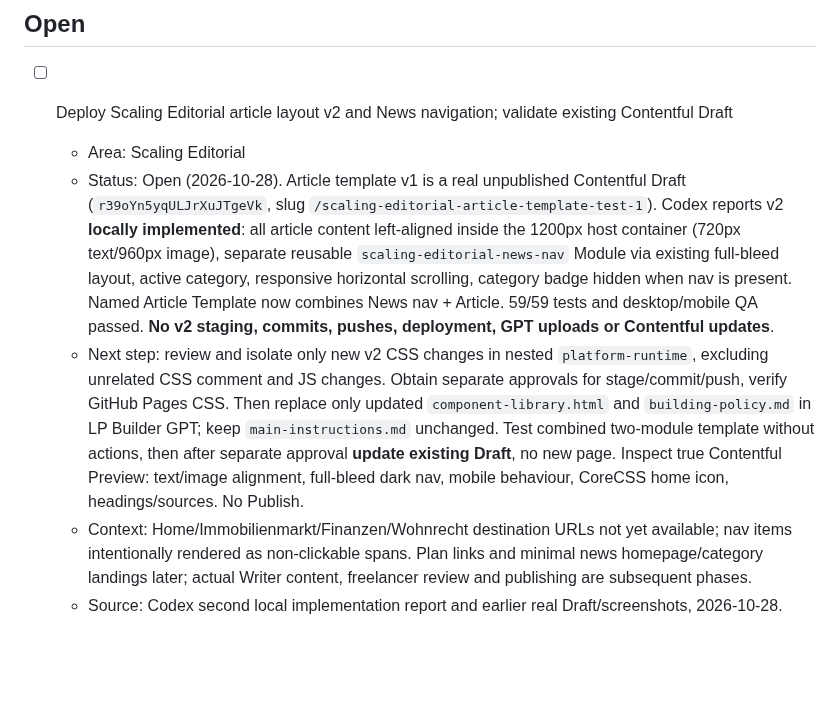
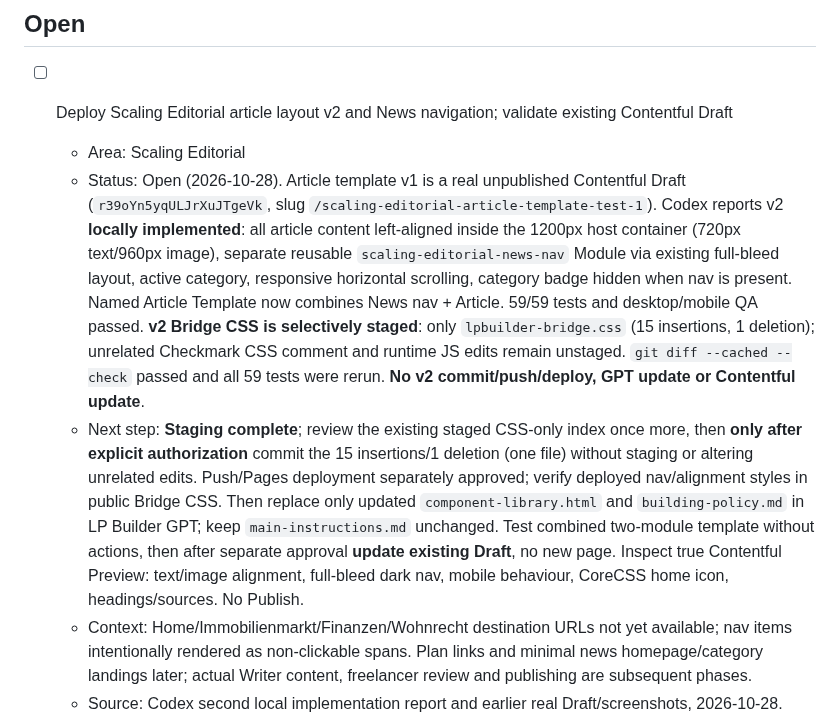
Before and after one commit to scout24-creative-ops/creative-ops, a Markdown page: tasks.md, the part around the change. Rendered like a GitHub page; blank space fills up the shorter version.

Commit message:
Track isolated v2 news navigation CSS staging and commit boundary

```diff
--- a/tasks.md
+++ b/tasks.md
@@ -4,8 +4,8 @@
 
 - [ ] Deploy Scaling Editorial article layout v2 and News navigation; validate existing Contentful Draft
   - Area: Scaling Editorial
-  - Status: Open (2026-10-28). Article template v1 is a real unpublished Contentful Draft (`r39oYn5yqULJrXuJTgeVk`, slug `/scaling-editorial-article-template-test-1`). Codex reports v2 **locally implemented**: all article content left-aligned inside the 1200px host container (720px text/960px image), separate reusable `scaling-editorial-news-nav` Module via existing full-bleed layout, active category, responsive horizontal scrolling, category badge hidden when nav is present. Named Article Template now combines News nav + Article. 59/59 tests and desktop/mobile QA passed. **No v2 staging, commits, pushes, deployment, GPT uploads or Contentful updates**.
-  - Next step: review and isolate only new v2 CSS changes in nested `platform-runtime`, excluding unrelated CSS comment and JS changes. Obtain separate approvals for stage/commit/push, verify GitHub Pages CSS. Then replace only updated `component-library.html` and `building-policy.md` in LP Builder GPT; keep `main-instructions.md` unchanged. Test combined two-module template without actions, then after separate approval **update existing Draft**, no new page. Inspect true Contentful Preview: text/image alignment, full-bleed dark nav, mobile behaviour, CoreCSS home icon, headings/sources. No Publish.
+  - Status: Open (2026-10-28). Article template v1 is a real unpublished Contentful Draft (`r39oYn5yqULJrXuJTgeVk`, slug `/scaling-editorial-article-template-test-1`). Codex reports v2 **locally implemented**: all article content left-aligned inside the 1200px host container (720px text/960px image), separate reusable `scaling-editorial-news-nav` Module via existing full-bleed layout, active category, responsive horizontal scrolling, category badge hidden when nav is present. Named Article Template now combines News nav + Article. 59/59 tests and desktop/mobile QA passed. **v2 Bridge CSS is selectively staged**: only `lpbuilder-bridge.css` (15 insertions, 1 deletion); unrelated Checkmark CSS comment and runtime JS edits remain unstaged. `git diff --cached --check` passed and all 59 tests were rerun. **No v2 commit/push/deploy, GPT update or Contentful update**.
+  - Next step: **Staging complete**; review the existing staged CSS-only index once more, then **only after explicit authorization** commit the 15 insertions/1 deletion (one file) without staging or altering unrelated edits. Push/Pages deployment separately approved; verify deployed nav/alignment styles in public Bridge CSS. Then replace only updated `component-library.html` and `building-policy.md` in LP Builder GPT; keep `main-instructions.md` unchanged. Test combined two-module template without actions, then after separate approval **update existing Draft**, no new page. Inspect true Contentful Preview: text/image alignment, full-bleed dark nav, mobile behaviour, CoreCSS home icon, headings/sources. No Publish.
   - Context: Home/Immobilienmarkt/Finanzen/Wohnrecht destination URLs not yet available; nav items intentionally rendered as non-clickable spans. Plan links and minimal news homepage/category landings later; actual Writer content, freelancer review and publishing are subsequent phases.
   - Source: Codex second local implementation report and earlier real Draft/screenshots, 2026-10-28.
 - [ ] Support Viktoria on the broader Contentful Migration
```
